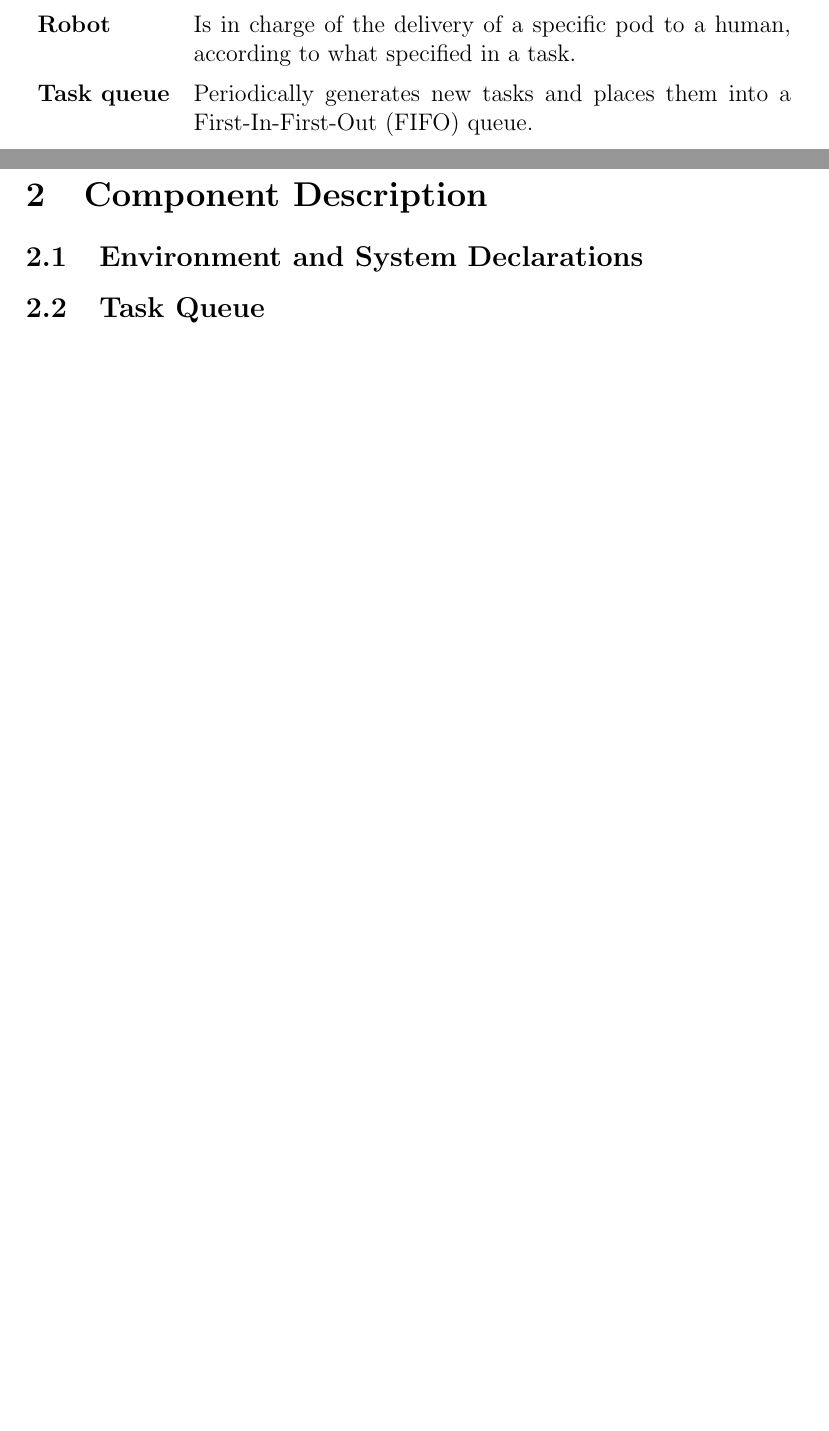
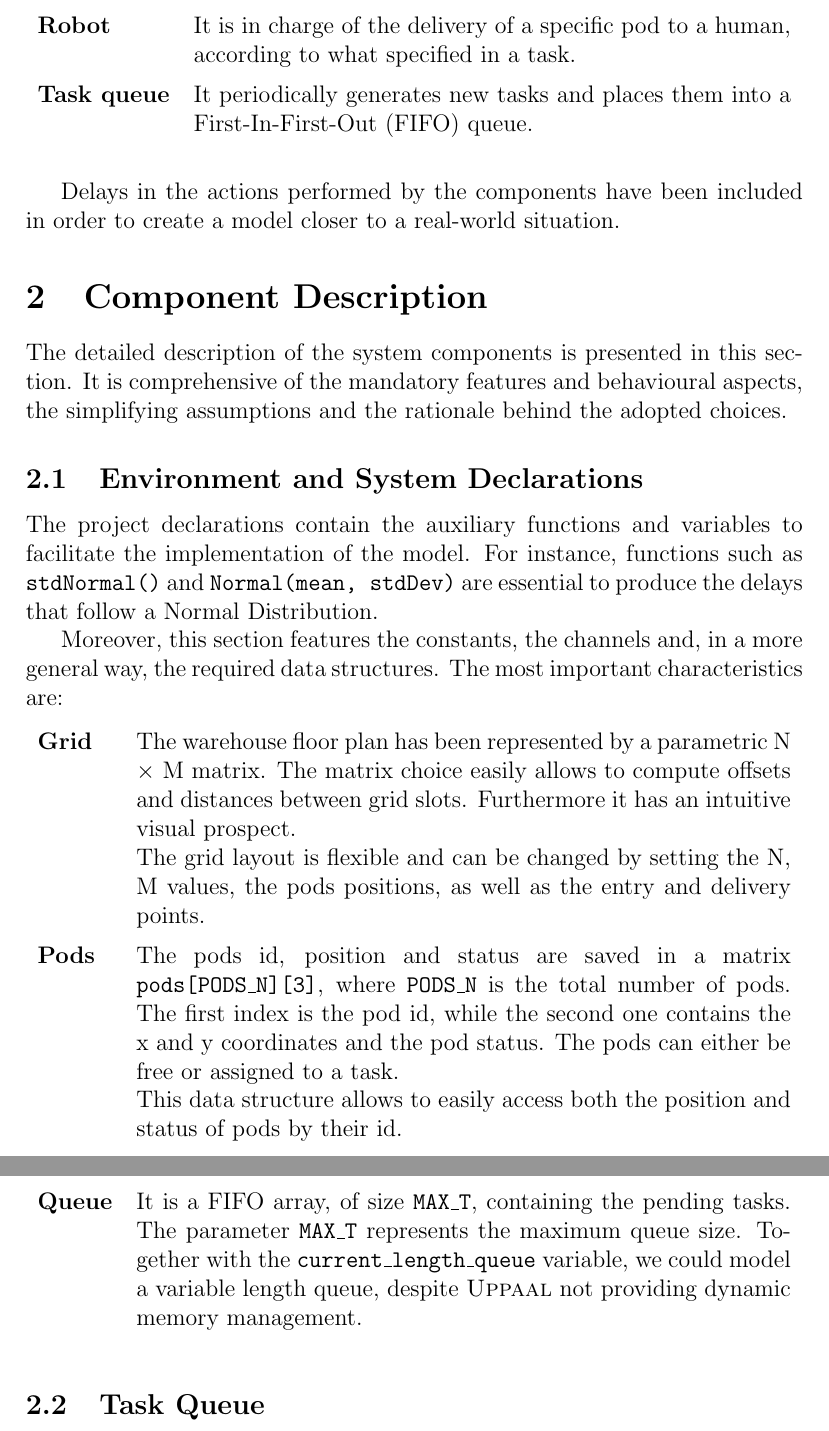
Before and after one commit to davide-giacomini/model_checking_warehouse_robotics, a LaTeX paper (report/uppaal_report.tex, which reads report/subfiles/component.tex, report/subfiles/high_level_model.tex): two parts of pages 5 and 6 of 12 before the commit and two parts of pages 4 and 5 of 11 after it, joined at a grey line, cut so that both start at the same text, the shorter picture padded with empty space. Compiled offline with pdfLaTeX.

Commit message:
Introduction changes and draft of section 2

```diff
--- a/report/subfiles/component.tex
+++ b/report/subfiles/component.tex
@@ -1,5 +1,20 @@
 \section{Component Description}
+The detailed description of the system components is presented in this section. It is comprehensive of the mandatory features and behavioural aspects, the simplifying assumptions and the rationale behind the adopted choices.
 
 \subsection{Environment and System Declarations}
+The project declarations contain the auxiliary functions and variables to facilitate the implementation of the model.
+For instance, functions such as \texttt{stdNormal()} and \texttt{Normal(mean, stdDev)} are essential to produce the delays that follow a Normal Distribution.
+
+Moreover, this section features the constants, the channels and, in a more general way, the required data structures. The most important characteristics are:
+
+\begin{tabularx}{\textwidth}{lX}
+\textbf{Grid} & The warehouse floor plan has been represented by a parametric N $\times$ M matrix. The matrix choice easily allows to compute offsets and distances between grid slots. Furthermore it has an intuitive visual prospect.
+
+The grid layout is flexible and can be changed by setting the N, M values, the pods positions, as well as the entry and delivery points.\vspace{0,2cm}\\
+\textbf{Pods} & The pods id, position and status are saved in a matrix \texttt{pods[PODS\_N][3]}, where \texttt{PODS\_N} is the total number of pods. The first index is the pod id, while the second one contains the x and y coordinates and the pod status. The pods can either be free or assigned to a task.
+
+This data structure allows to easily access both the position and status of pods by their id.\vspace{0,2cm}\\
+\textbf{Queue} & It is a FIFO array, of size \texttt{MAX\_T}, containing the pending tasks. The parameter \texttt{MAX\_T} represents the maximum queue size. Together with the \texttt{current\_length\_queue} variable, we could model a variable length queue, despite \UPPAAL \ not providing dynamic memory management. \vspace{0,2cm}\\
+\end{tabularx}
 
 \subsection{Task Queue}
--- a/report/subfiles/high_level_model.tex
+++ b/report/subfiles/high_level_model.tex
@@ -24,8 +23,8 @@ Specifically, these are the main features of the components:
 
-\begin{table}[h!]
 \begin{tabularx}{\textwidth}{lX}
 \textbf{Human} & Kept at the edge of the system, the task of the human operator is to pick up an item once a robot comes into the human working station.\vspace{0,2cm}\\
-\textbf{Robot} & Is in charge of the delivery of a specific pod to a human, according to what specified in a task.\vspace{0,2cm}\\
-\textbf{Task queue} & Periodically generates new tasks and places them into a First-In-First-Out (FIFO) queue.\vspace{0,2cm}\\
+\textbf{Robot} & It is in charge of the delivery of a specific pod to a human, according to what specified in a task.\vspace{0,2cm}\\
+\textbf{Task queue} & It periodically generates new tasks and places them into a First-In-First-Out (FIFO) queue.\vspace{0,2cm}\\
 \end{tabularx}
-\end{table}
+
+Delays in the actions performed by the components have been included in order to create a model closer to a real-world situation.
--- a/report/uppaal_report.tex
+++ b/report/uppaal_report.tex
@@ -9,13 +9,14 @@
 \usepackage{graphicx}
 \usepackage{listings}
 \usepackage{tabularx}
+\usepackage{ltablex}
 
 \pagestyle{headings}
 
 \title{Formal Methods for Concurrent and Real-Time Systems}
 \author{Giacomini Davide \and Giarduz Andrea \and Grosso Veronica}
 
-\newcommand{\UPPAAL}{{\scshape Uppaal }}
+\newcommand{\UPPAAL}{{\scshape Uppaal}}
 
 \begin{document}
 \begin{titlepage}
@@ -66,4 +64,3 @@
 \newpage
 \pagenumbering{arabic}
 
-\include{subfiles/high_level_model}
```
Also changed, not shown: report/subfiles/component.tex (11 more changed lines), report/subfiles/high_level_model.tex (11 more changed lines), report/uppaal_report.tex (10 more changed lines).
